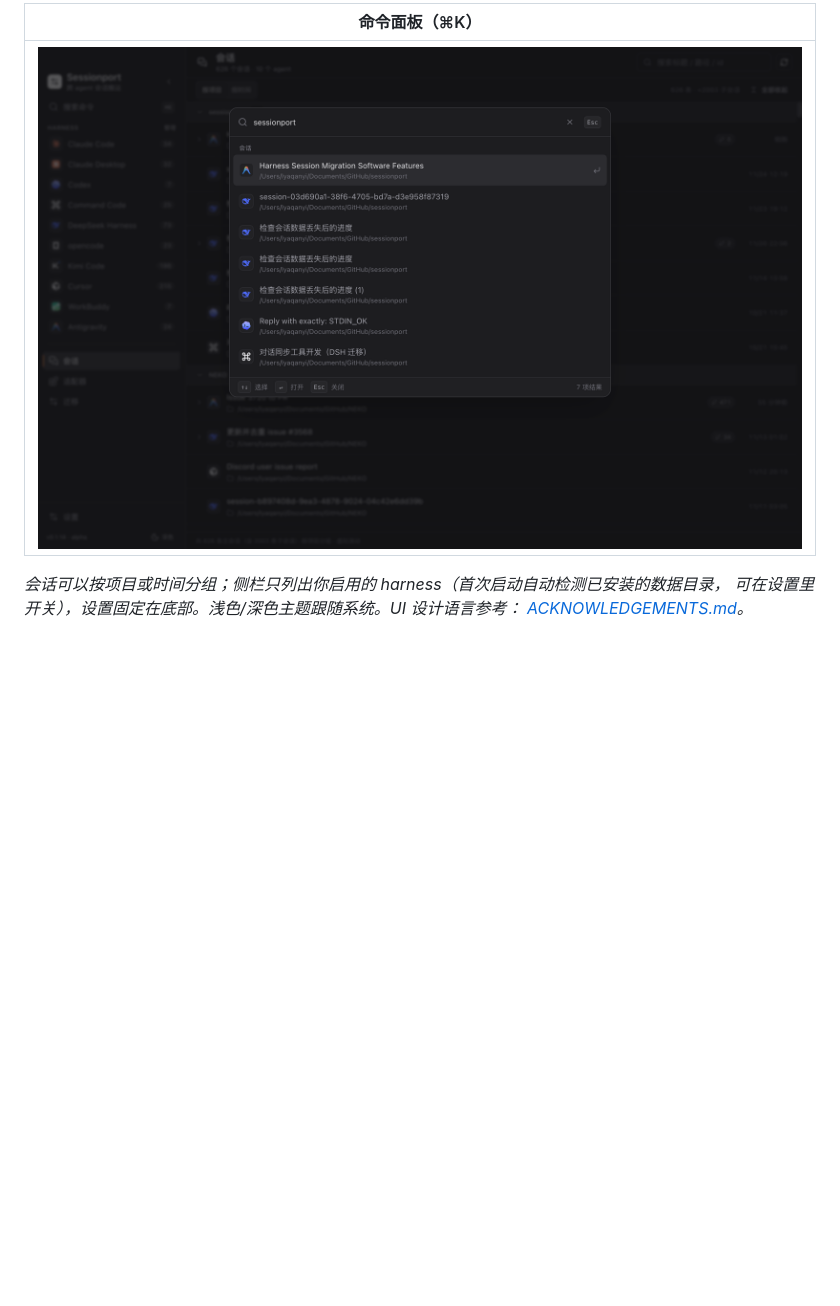
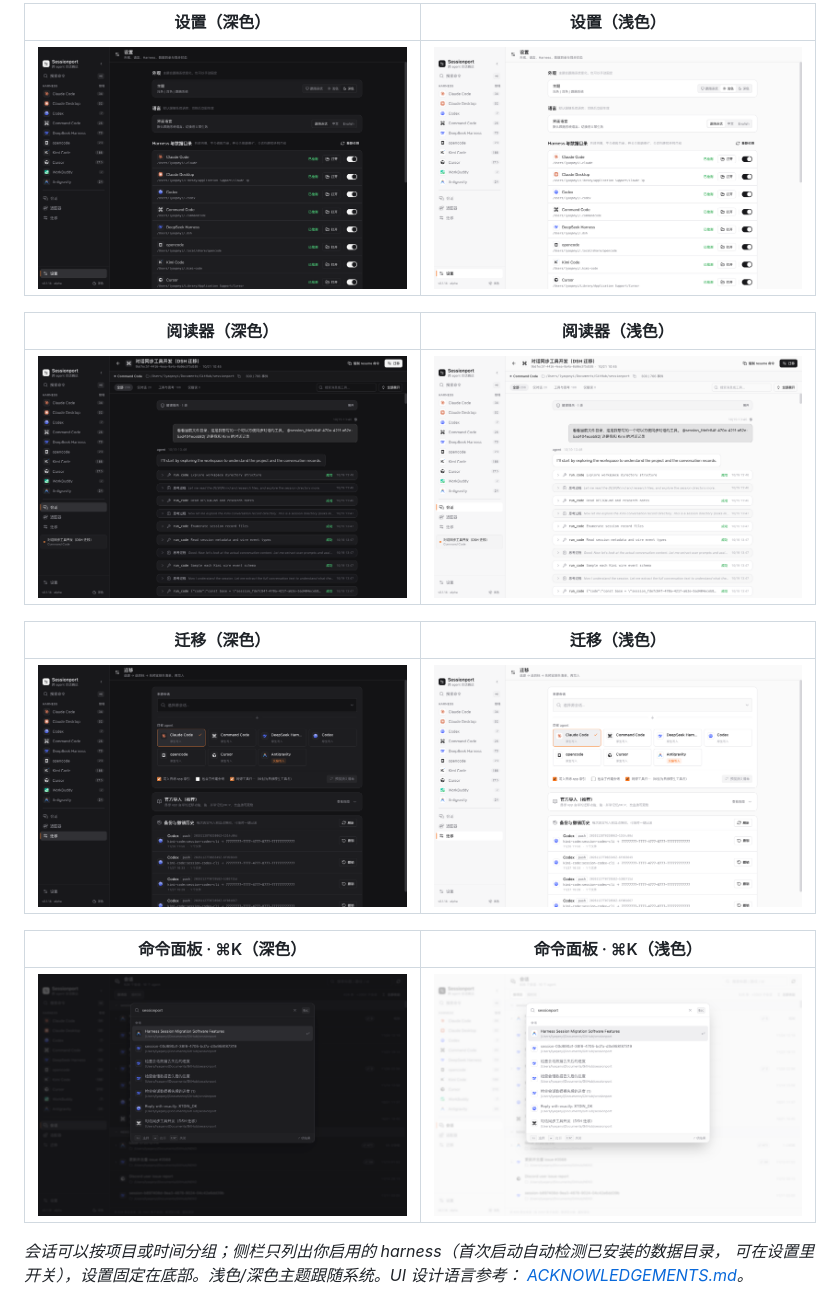
Before and after one commit to LyaQanYi/Sessionport, a Markdown page: README.zh-CN.md, the part around one of its changes. GitHub-like rendering; pictures changed too: docs/desktop-migrate-light.png (added), docs/desktop-palette-light.png (added), docs/desktop-reader-light.png (added); blank space fills up the shorter version.

Commit message:
docs: showcase dark/light desktop screenshots side by side

```diff
--- a/README.zh-CN.md
+++ b/README.zh-CN.md
@@ -209,7 +209,19 @@ IPC 是主进程里一份很小的类型化白名单，带 zod 校验。
 
-| 命令面板（⌘K） |
-|---|
-| ![命令面板](docs/desktop-palette.png) |
+| 设置（深色） | 设置（浅色） |
+|---|---|
+| ![设置（深色）](docs/desktop-settings.png) | ![设置（浅色）](docs/desktop-settings-light.png) |
+
+| 阅读器（深色） | 阅读器（浅色） |
+|---|---|
+| ![阅读器（深色）](docs/desktop-reader.png) | ![阅读器（浅色）](docs/desktop-reader-light.png) |
+
+| 迁移（深色） | 迁移（浅色） |
+|---|---|
+| ![迁移（深色）](docs/desktop-migrate.png) | ![迁移（浅色）](docs/desktop-migrate-light.png) |
+
+| 命令面板 · ⌘K（深色） | 命令面板 · ⌘K（浅色） |
+|---|---|
+| ![命令面板（深色）](docs/desktop-palette.png) | ![命令面板（浅色）](docs/desktop-palette-light.png) |
 
 _会话可以按项目或时间分组；侧栏只列出你启用的 harness（首次启动自动检测已安装的数据目录，
 可在设置里开关），设置固定在底部。浅色/深色主题跟随系统。UI 设计语言参考：
```
Also changed, not shown: other parts of README.zh-CN.md (+5 -5 lines), README.md (+20 -8 lines), docs/desktop-agents-light.png (added).
